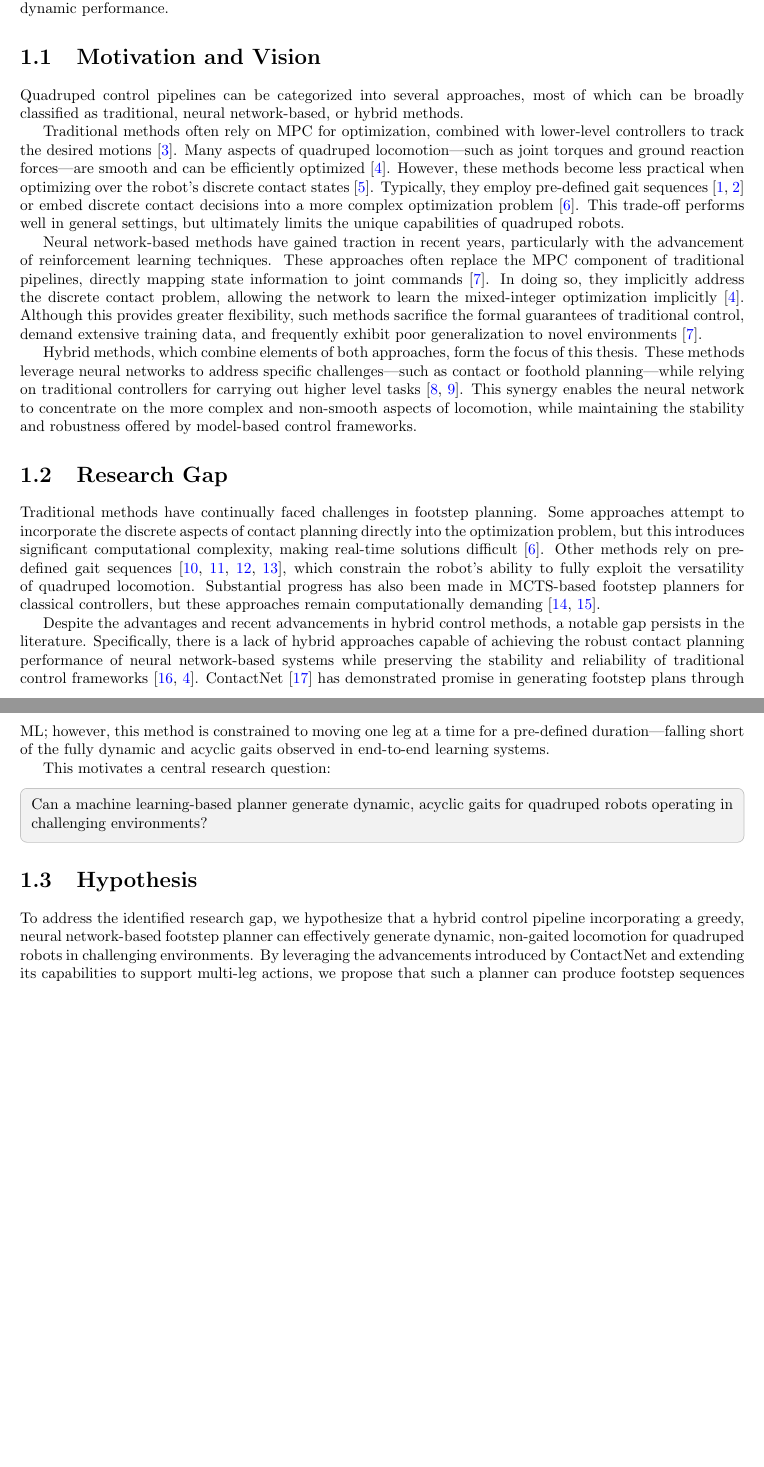
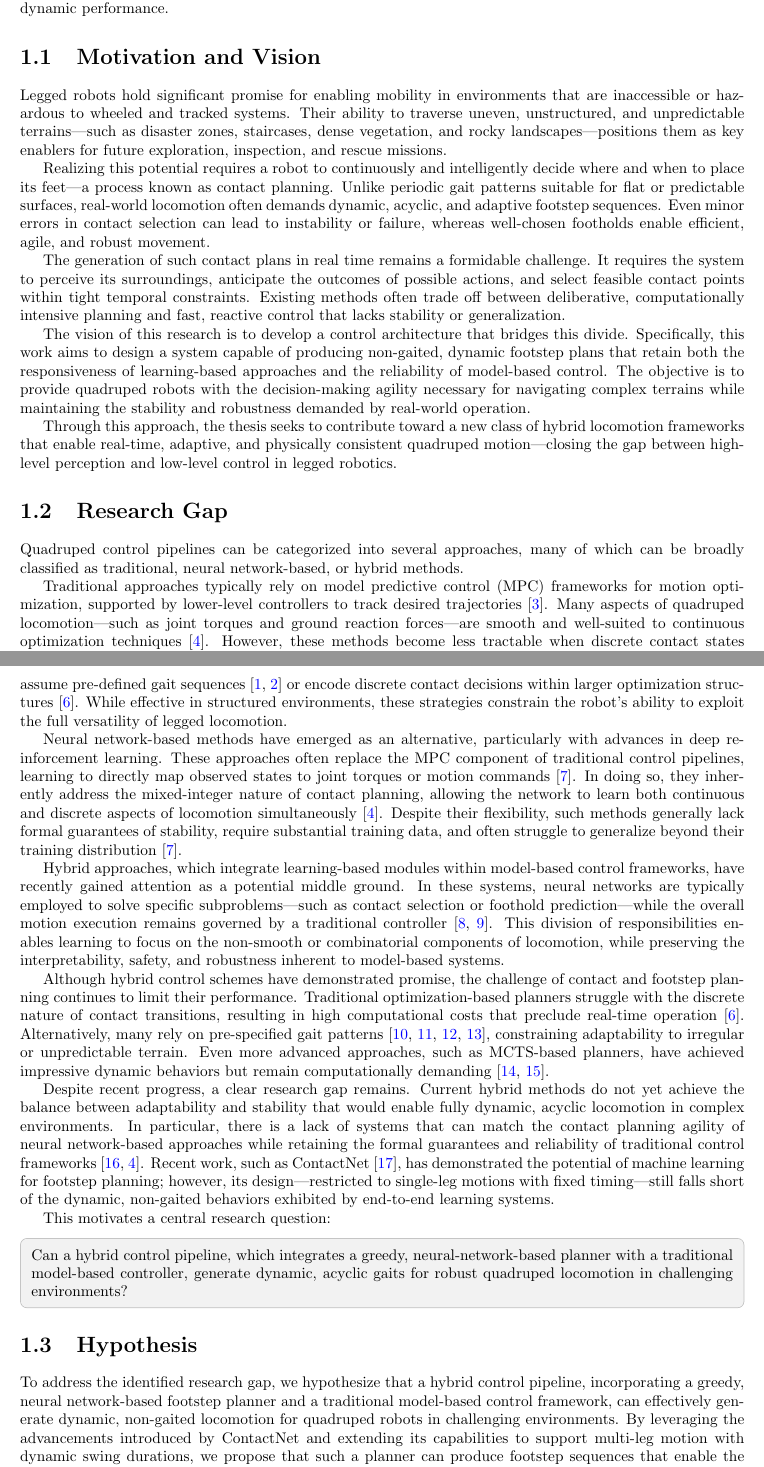
Before and after one commit to opsullivan85/thesis-latex, a LaTeX thesis (main.tex, which reads introduction/hypothesis.tex, introduction/motivation-and-vision.tex, introduction/research-gap.tex): two parts of pages 9 and 10 of 37 before the commit and two parts of pages 9 and 10 of 38 after it, joined at a grey line, cut so that both start at the same text, the shorter picture padded with empty space. Compiled offline with pdfLaTeX.

Commit message:
overhauled motivation, moved some stuff to research gap

```diff
--- a/introduction/hypothesis.tex
+++ b/introduction/hypothesis.tex
@@ -2,11 +2,12 @@
 \label{sec:introduction-hypothesis}
 
 To address the identified research gap, we hypothesize that a hybrid
-control pipeline incorporating a greedy, neural network-based
-footstep planner can effectively generate dynamic, non-gaited
-locomotion for quadruped robots in challenging environments. By
-leveraging the advancements introduced by ContactNet and extending
-its capabilities to support multi-leg actions, we propose that such a
+control pipeline, incorporating a greedy, neural network-based
+footstep planner and a traditional model-based control framework, can
+effectively generate dynamic, non-gaited locomotion for quadruped
+robots in challenging environments. By leveraging the advancements
+introduced by ContactNet and extending its capabilities to support
+multi-leg motion with dynamic swing durations, we propose that such a
 planner can produce footstep sequences that enable the robot to
 traverse complex terrains while maintaining both stability and efficiency.
 
--- a/introduction/motivation-and-vision.tex
+++ b/introduction/motivation-and-vision.tex
@@ -1,41 +1,39 @@
 \section{Motivation and Vision}
 \label{sec:introduction-motivation-and-vision}
 
-Quadruped control pipelines can be categorized into several
-approaches, most of which can be broadly classified as traditional,
-neural network-based, or hybrid methods.
+Legged robots hold significant promise for enabling mobility in
+environments that are inaccessible or hazardous to wheeled and
+tracked systems. Their ability to traverse uneven, unstructured, and
+unpredictable terrains—such as disaster zones, staircases, dense
+vegetation, and rocky landscapes—positions them as key enablers for
+future exploration, inspection, and rescue missions.
 
-Traditional methods often rely on MPC for optimization, combined with
-lower-level controllers to track the desired motions
-\cite{Kim2019highly-dynamic}. Many aspects of quadruped
-locomotion—such as joint torques and ground reaction forces—are
-smooth and can be efficiently optimized \cite{Wensing2022Nov}.
-However, these methods become less practical when optimizing over the
-robot's discrete contact states
-\cite{Geisert2019contact-planning}. Typically, they employ
-pre-defined gait sequences
-\cite{Chai2022survey, Fan2024survey} or embed discrete contact
-decisions into a more complex optimization problem
-\cite{winkler_gait_2018}. This trade-off performs well in general
-settings, but ultimately limits the unique capabilities of quadruped robots.
+Realizing this potential requires a robot to continuously and
+intelligently decide where and when to place its feet—a process known
+as contact planning. Unlike periodic gait patterns suitable for flat
+or predictable surfaces, real-world locomotion often demands dynamic,
+acyclic, and adaptive footstep sequences. Even minor errors in
+contact selection can lead to instability or failure, whereas
+well-chosen footholds enable efficient, agile, and robust movement.
 
-Neural network-based methods have gained traction in recent years,
-particularly with the advancement of reinforcement learning
-techniques. These approaches often replace the MPC component of
-traditional pipelines, directly mapping state information to joint
-commands \cite{Gurram2024survey}. In doing so, they implicitly
-address the discrete contact problem, allowing the network to learn
-the mixed-integer optimization implicitly \cite{Wensing2022Nov}.
-Although this provides greater flexibility, such methods sacrifice
-the formal guarantees of traditional control, demand extensive
-training data, and frequently exhibit poor generalization to novel
-environments \cite{Gurram2024survey}.
+The generation of such contact plans in real time remains a
+formidable challenge. It requires the system to perceive its
+surroundings, anticipate the outcomes of possible actions, and select
+feasible contact points within tight temporal constraints. Existing
+methods often trade off between deliberative, computationally
+intensive planning and fast, reactive control that lacks stability or
+generalization.
 
-Hybrid methods, which combine elements of both approaches, form the
-focus of this thesis. These methods leverage neural networks to
-address specific challenges—such as contact or foothold
-planning—while relying on traditional controllers for carrying out
-higher level tasks \cite{Bao2024survey, Wang2022Oct}. This synergy
-enables the neural network to concentrate on the more complex and
-non-smooth aspects of locomotion, while maintaining the stability and
-robustness offered by model-based control frameworks.
+The vision of this research is to develop a control architecture that
+bridges this divide. Specifically, this work aims to design a system
+capable of producing non-gaited, dynamic footstep plans that retain
+both the responsiveness of learning-based approaches and the
+reliability of model-based control. The objective is to provide
+quadruped robots with the decision-making agility necessary for
+navigating complex terrains while maintaining the stability and
+robustness demanded by real-world operation.
+
+Through this approach, the thesis seeks to contribute toward a new
+class of hybrid locomotion frameworks that enable real-time,
+adaptive, and physically consistent quadruped motion—closing the gap
+between high-level perception and low-level control in legged robotics.
--- a/introduction/research-gap.tex
+++ b/introduction/research-gap.tex
@@ -1,33 +1,80 @@
 \section{Research Gap}
 \label{sec:introduction-research-gap}
 
-Traditional methods have continually faced challenges in footstep
-planning. Some approaches attempt to incorporate the discrete aspects
-of contact planning directly into the optimization problem, but this
-introduces significant computational complexity, making real-time
-solutions difficult \cite{winkler_gait_2018}. Other methods rely on
-pre-defined gait  sequences
-\cite{xie_glide_2023, grandia_perceptive_2022, lee_learning_2020,
-villarreal_fast_2019}, which constrain the robot's ability to fully
-exploit the versatility of quadruped locomotion. Substantial progress
-has also been made in MCTS-based footstep planners for classical
-controllers, but these approaches remain computationally demanding
+Quadruped control pipelines can be categorized into several
+approaches, many of which can be broadly classified as traditional,
+neural network-based, or hybrid methods.
+
+Traditional approaches typically rely on model predictive control
+(MPC) frameworks for motion optimization, supported by lower-level
+controllers to track desired trajectories
+\cite{Kim2019highly-dynamic}. Many aspects of quadruped
+locomotion—such as joint torques and ground reaction forces—are
+smooth and well-suited to continuous optimization techniques
+\cite{Wensing2022Nov}. However, these methods become less tractable
+when discrete contact states are introduced into the optimization
+problem \cite{Geisert2019contact-planning}. To manage this
+complexity, most implementations either assume pre-defined gait
+sequences \cite{Chai2022survey, Fan2024survey} or encode discrete
+contact decisions within larger optimization structures
+\cite{winkler_gait_2018}. While effective in structured environments,
+these strategies constrain the robot's ability to exploit the full
+versatility of legged locomotion.
+
+Neural network-based methods have emerged as an alternative,
+particularly with advances in deep reinforcement learning. These
+approaches often replace the MPC component of traditional control
+pipelines, learning to directly map observed states to joint torques
+or motion commands \cite{Gurram2024survey}. In doing so, they
+inherently address the mixed-integer nature of contact planning,
+allowing the network to learn both continuous and discrete aspects of
+locomotion simultaneously \cite{Wensing2022Nov}. Despite their
+flexibility, such methods generally lack formal guarantees of
+stability, require substantial training data, and often struggle to
+generalize beyond their training distribution \cite{Gurram2024survey}.
+
+Hybrid approaches, which integrate learning-based modules within
+model-based control frameworks, have recently gained attention as a
+potential middle ground. In these systems, neural networks are
+typically employed to solve specific subproblems—such as contact
+selection or foothold prediction—while the overall motion execution
+remains governed by a traditional controller \cite{Bao2024survey,
+Wang2022Oct}. This division of responsibilities enables learning to
+focus on the non-smooth or combinatorial components of locomotion,
+while preserving the interpretability, safety, and robustness
+inherent to model-based systems.
+
+Although hybrid control schemes have demonstrated promise, the
+challenge of contact and footstep planning continues to limit their
+performance. Traditional optimization-based planners struggle with
+the discrete nature of contact transitions, resulting in high
+computational costs that preclude real-time operation
+\cite{winkler_gait_2018}. Alternatively, many rely on pre-specified
+gait patterns \cite{xie_glide_2023, grandia_perceptive_2022,
+lee_learning_2020, villarreal_fast_2019}, constraining adaptability
+to irregular or unpredictable terrain. Even more advanced approaches,
+such as MCTS-based planners, have achieved impressive dynamic
+behaviors but remain computationally demanding
 \cite{amatucci_monte_2022, taouil_non-gaited_2025}.
 
-Despite the advantages and recent advancements in hybrid control
-methods, a notable gap persists in the literature. Specifically,
-there is a lack of hybrid approaches capable of achieving the robust
-contact planning performance of neural network-based systems while
-preserving the stability and reliability of traditional control
-frameworks \cite{Meng2023Mar, Wensing2022Nov}. ContactNet
-\cite{bratta_contactnet_2024} has demonstrated promise in generating
-footstep plans through ML; however, this method is constrained to
-moving one leg at a time for a pre-defined duration—falling short of
-the fully dynamic and acyclic gaits observed in end-to-end learning systems.
+Despite recent progress, a clear research gap remains. Current hybrid
+methods do not yet achieve the balance between adaptability and
+stability that would enable fully dynamic, acyclic locomotion in
+complex environments. In particular, there is a lack of systems that
+can match the contact planning agility of neural network-based
+approaches while retaining the formal guarantees and reliability of
+traditional control frameworks \cite{Meng2023Mar, Wensing2022Nov}.
+Recent work, such as ContactNet \cite{bratta_contactnet_2024}, has
+demonstrated the potential of machine learning for footstep planning;
+however, its design—restricted to single-leg motions with fixed
+timing—still falls short of the dynamic, non-gaited behaviors
+exhibited by end-to-end learning systems.
 
 This motivates a central research question:
 
 \begin{emphasis}
-  Can a machine learning-based planner generate dynamic, acyclic
-  gaits for quadruped robots operating in challenging environments?
+  Can a hybrid control pipeline, which integrates a greedy,
+  neural-network-based planner with a traditional   model-based
+  controller, generate dynamic, acyclic gaits for robust   quadruped
+  locomotion in challenging environments?
 \end{emphasis}
```
Also changed, not shown: methodology/simulation.tex (+6 -8 lines), introduction/hypothesis.tex (10 more changed lines).
